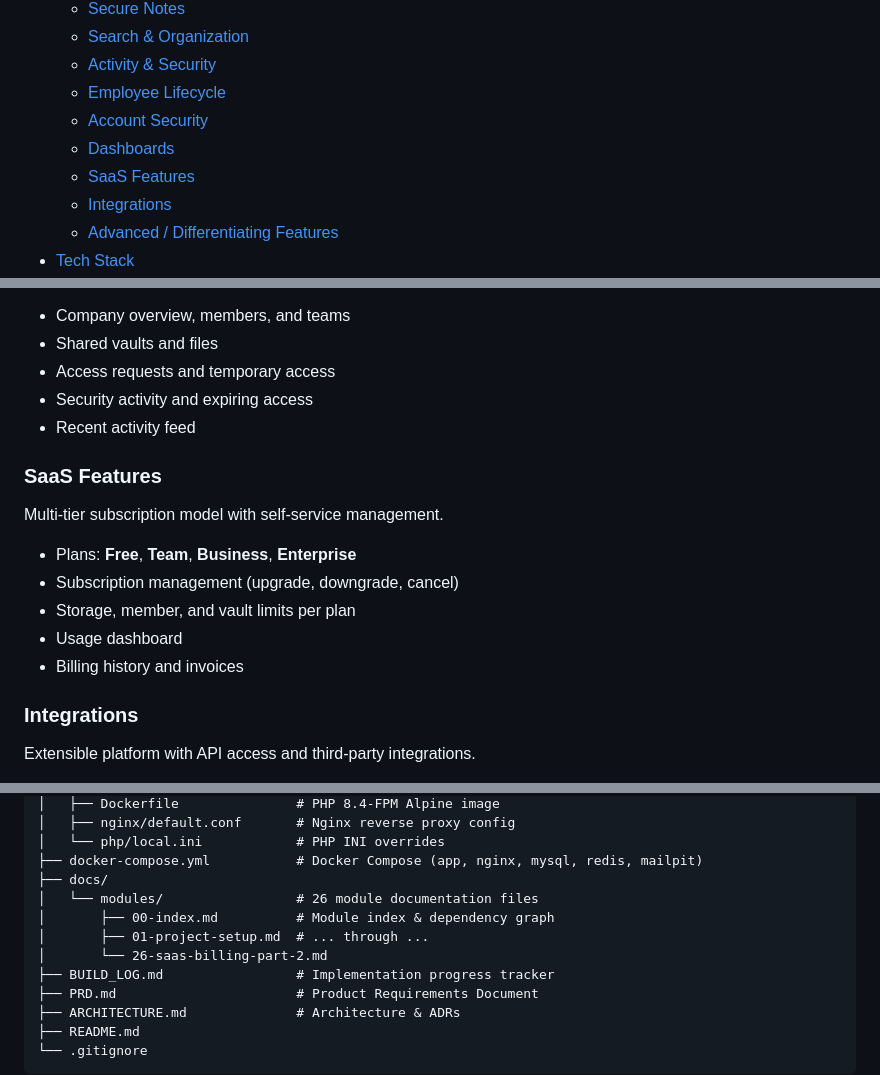
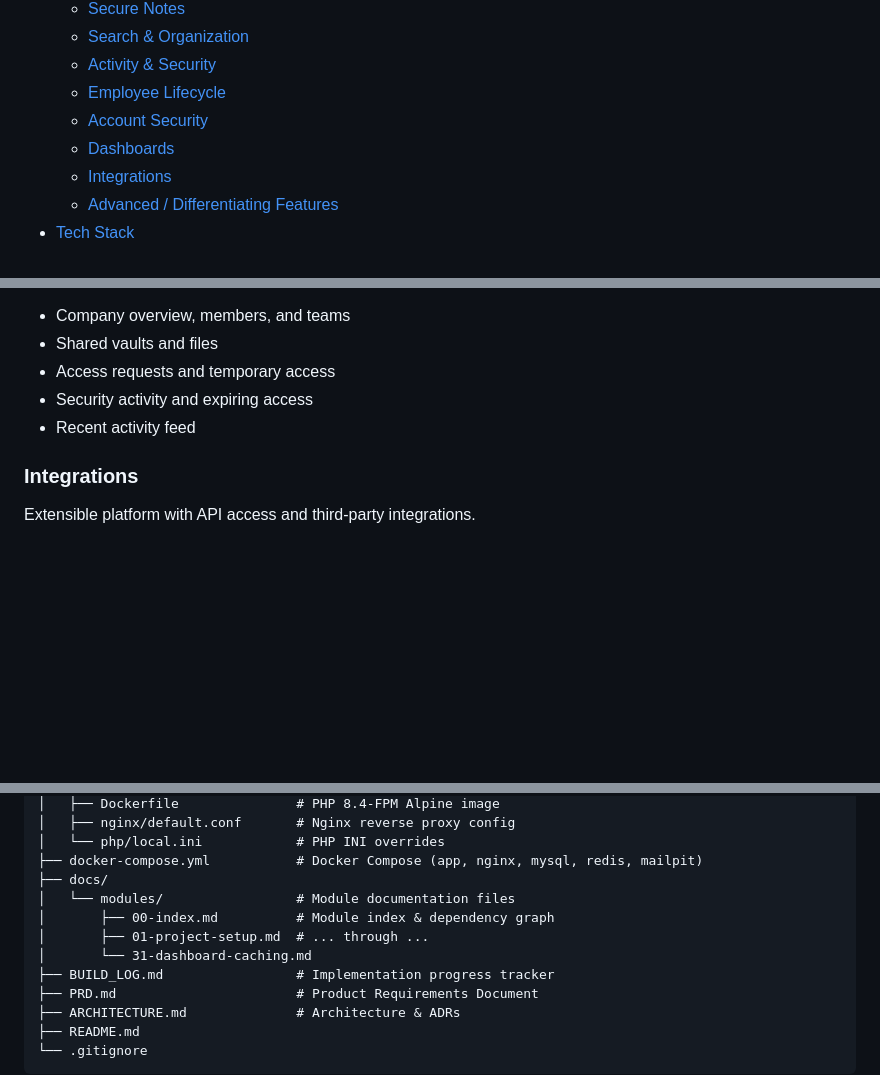
Before and after one commit to forch0/Keyora, a Markdown page: README.md, 3 parts joined by grey strips. GitHub-like rendering; blank space fills up the shorter version.

Commit message:
docs(readme): remove SaaS billing references (Modules 25-26 skipped)

```diff
--- a/README.md
+++ b/README.md
@@ -24,7 +24,6 @@
   - [Employee Lifecycle](#employee-lifecycle)
   - [Account Security](#account-security)
   - [Dashboards](#dashboards)
-  - [SaaS Features](#saas-features)
   - [Integrations](#integrations)
   - [Advanced / Differentiating Features](#advanced--differentiating-features)
 - [Tech Stack](#tech-stack)
@@ -243,16 +242,6 @@ Role-based dashboards for personal and company-wide visibility.
 - Security activity and expiring access
 - Recent activity feed
 
-### SaaS Features
-
-Multi-tier subscription model with self-service management.
-
-- Plans: **Free**, **Team**, **Business**, **Enterprise**
-- Subscription management (upgrade, downgrade, cancel)
-- Storage, member, and vault limits per plan
-- Usage dashboard
-- Billing history and invoices
-
 ### Integrations
 
 Extensible platform with API access and third-party integrations.
@@ -416,10 +404,10 @@ keyora/
 │   └── php/local.ini            # PHP INI overrides
 ├── docker-compose.yml           # Docker Compose (app, nginx, mysql, redis, mailpit)
 ├── docs/
-│   └── modules/                 # 26 module documentation files
+│   └── modules/                 # Module documentation files
 │       ├── 00-index.md          # Module index & dependency graph
 │       ├── 01-project-setup.md  # ... through ...
-│       └── 26-saas-billing-part-2.md
+│       └── 31-dashboard-caching.md
 ├── BUILD_LOG.md                 # Implementation progress tracker
 ├── PRD.md                       # Product Requirements Document
 ├── ARCHITECTURE.md              # Architecture & ADRs
```
Also changed, not shown: other parts of README.md (+0 -1 lines).
